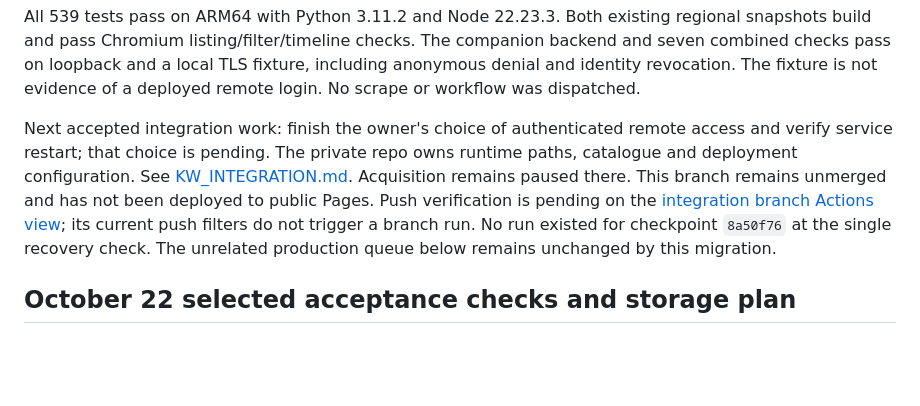
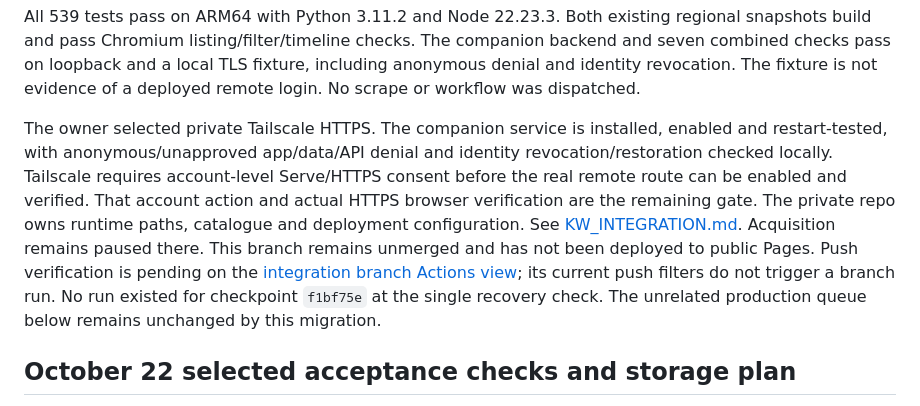
Before and after one commit to 110kc3/rentgen-ofert, a Markdown page: TODO.md, the part around the change. GitHub-like rendering; blank space fills up the shorter version.

Commit message:
Record selected Tailscale access and private service activation

```diff
--- a/TODO.md
+++ b/TODO.md
@@ -20,14 +20,17 @@ companion backend and seven combined checks pass on loopback and a local TLS
 fixture, including anonymous denial and identity revocation. The fixture is not
 evidence of a deployed remote login. No scrape or workflow was dispatched.
 
-Next accepted integration work: finish the owner's choice of authenticated remote
-access and verify service restart; that choice is pending. The private repo owns
-runtime paths, catalogue and deployment configuration. See
+The owner selected private Tailscale HTTPS. The companion service is installed,
+enabled and restart-tested, with anonymous/unapproved app/data/API denial and
+identity revocation/restoration checked locally. Tailscale requires account-level
+Serve/HTTPS consent before the real remote route can be enabled and verified.
+That account action and actual HTTPS browser verification are the remaining gate.
+The private repo owns runtime paths, catalogue and deployment configuration. See
 [KW_INTEGRATION.md](docs/KW_INTEGRATION.md). Acquisition remains paused there.
 This branch remains unmerged and has not been deployed to public Pages. Push
 verification is pending on the [integration branch Actions view](https://github.com/110kc3/rentgen-ofert/actions?query=branch%3Acodex%2Fkw-integration-2026-10-25);
 its current push filters do not trigger a branch run. No run existed for checkpoint
-`8a50f76` at the single recovery check. The unrelated production queue below remains
+`f1bf75e` at the single recovery check. The unrelated production queue below remains
 unchanged by this migration.
 
 ## October 22 selected acceptance checks and storage plan
```
Also changed, not shown: docs/KW_INTEGRATION.md (+7 -4 lines).
